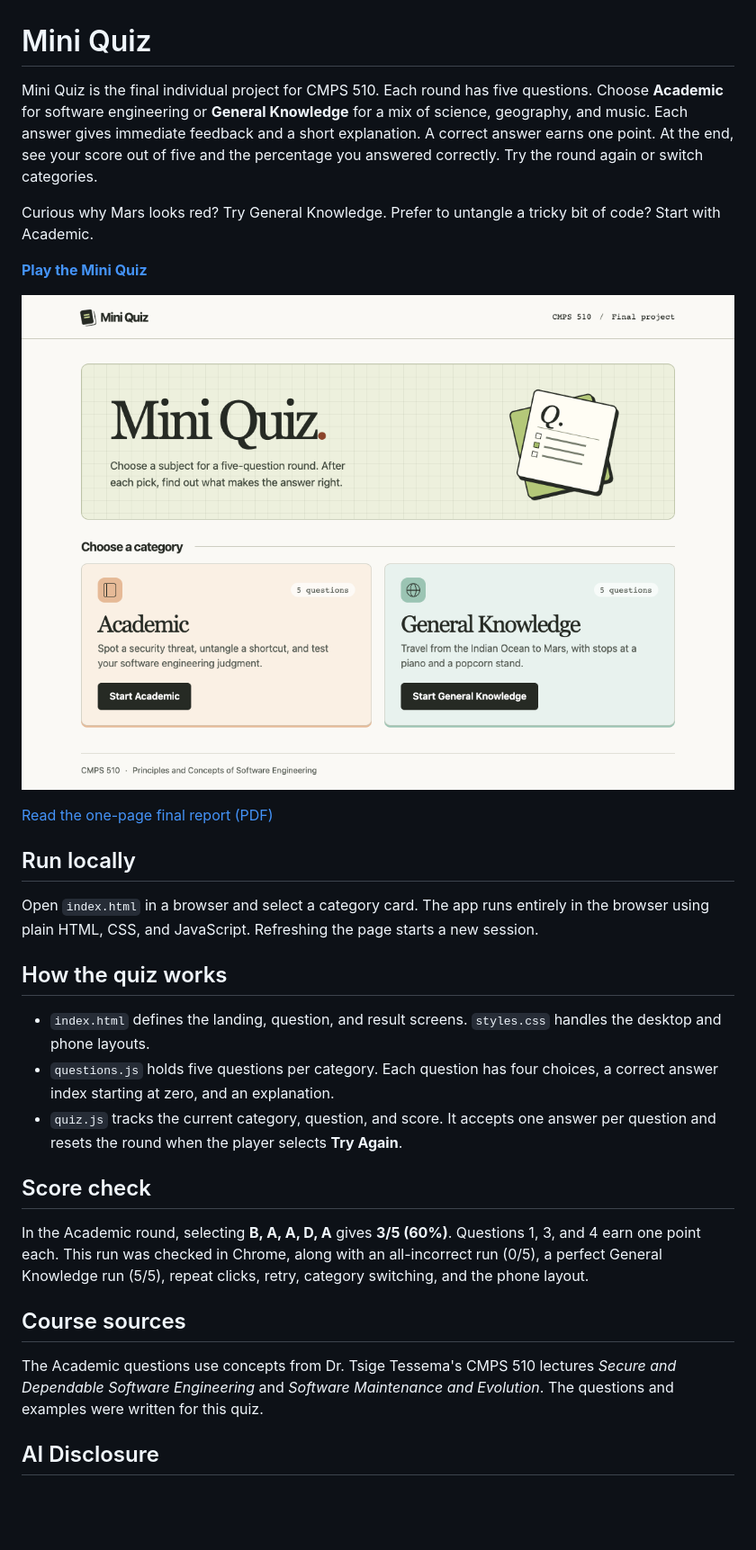
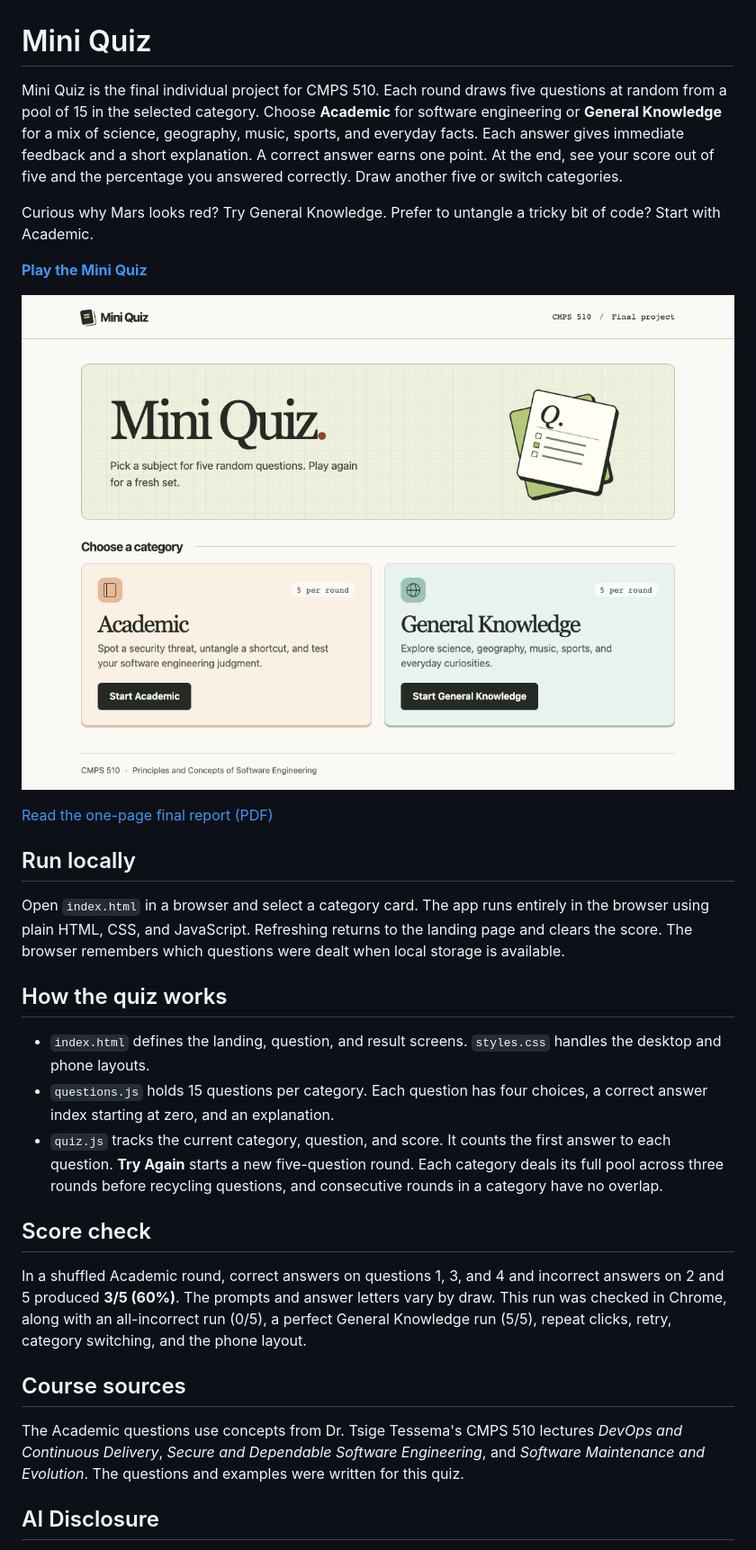
Before and after one commit to palash1765/cmps510-mini-quiz, a Markdown page: README.md, the part around the change. Shown at 90% size. Rendered like a GitHub page; pictures changed too: preview.png; blank space fills up the shorter version.

Commit message:
Deal fresh five-question rounds from expanded category pools

```diff
--- a/README.md
+++ b/README.md
@@ -1,6 +1,6 @@
 # Mini Quiz
 
-Mini Quiz is the final individual project for CMPS 510. Each round has five questions. Choose **Academic** for software engineering or **General Knowledge** for a mix of science, geography, and music. Each answer gives immediate feedback and a short explanation. A correct answer earns one point. At the end, see your score out of five and the percentage you answered correctly. Try the round again or switch categories.
+Mini Quiz is the final individual project for CMPS 510. Each round draws five questions at random from a pool of 15 in the selected category. Choose **Academic** for software engineering or **General Knowledge** for a mix of science, geography, music, sports, and everyday facts. Each answer gives immediate feedback and a short explanation. A correct answer earns one point. At the end, see your score out of five and the percentage you answered correctly. Draw another five or switch categories.
 
 Curious why Mars looks red? Try General Knowledge. Prefer to untangle a tricky bit of code? Start with Academic.
 
@@ -12,21 +12,21 @@ Curious why Mars looks red? Try General Knowledge. Prefer to untangle a tricky b
 
 ## Run locally
 
-Open `index.html` in a browser and select a category card. The app runs entirely in the browser using plain HTML, CSS, and JavaScript. Refreshing the page starts a new session.
+Open `index.html` in a browser and select a category card. The app runs entirely in the browser using plain HTML, CSS, and JavaScript. Refreshing returns to the landing page and clears the score. The browser remembers which questions were dealt when local storage is available.
 
 ## How the quiz works
 
 - `index.html` defines the landing, question, and result screens. `styles.css` handles the desktop and phone layouts.
-- `questions.js` holds five questions per category. Each question has four choices, a correct answer index starting at zero, and an explanation.
-- `quiz.js` tracks the current category, question, and score. It accepts one answer per question and resets the round when the player selects **Try Again**.
+- `questions.js` holds 15 questions per category. Each question has four choices, a correct answer index starting at zero, and an explanation.
+- `quiz.js` tracks the current category, question, and score. It counts the first answer to each question. **Try Again** starts a new five-question round. Each category deals its full pool across three rounds before recycling questions, and consecutive rounds in a category have no overlap.
 
 ## Score check
 
-In the Academic round, selecting **B, A, A, D, A** gives **3/5 (60%)**. Questions 1, 3, and 4 earn one point each. This run was checked in Chrome, along with an all-incorrect run (0/5), a perfect General Knowledge run (5/5), repeat clicks, retry, category switching, and the phone layout.
+In a shuffled Academic round, correct answers on questions 1, 3, and 4 and incorrect answers on 2 and 5 produced **3/5 (60%)**. The prompts and answer letters vary by draw. This run was checked in Chrome, along with an all-incorrect run (0/5), a perfect General Knowledge run (5/5), repeat clicks, retry, category switching, and the phone layout.
 
 ## Course sources
 
-The Academic questions use concepts from Dr. Tsige Tessema's CMPS 510 lectures *Secure and Dependable Software Engineering* and *Software Maintenance and Evolution*. The questions and examples were written for this quiz.
+The Academic questions use concepts from Dr. Tsige Tessema's CMPS 510 lectures *DevOps and Continuous Delivery*, *Secure and Dependable Software Engineering*, and *Software Maintenance and Evolution*. The questions and examples were written for this quiz.
 
 ## AI Disclosure
 
```
Also changed, not shown: 4 other files.
